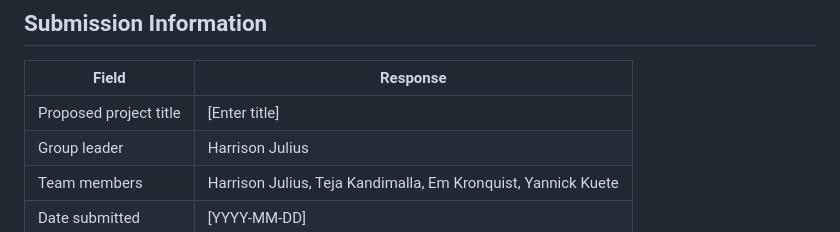
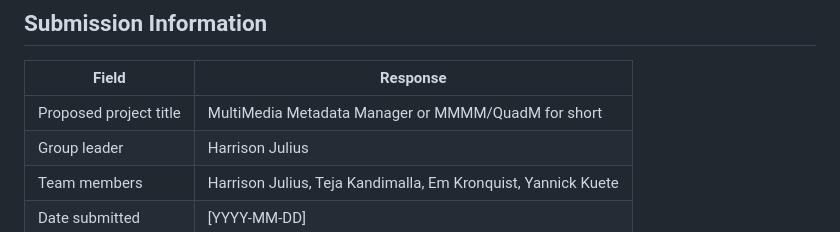
Before and after one commit to University-of-Colorado-Anschutz-Denver/CSCI-3508-Group-6, a Markdown page: documentation/01-project-proposal.md, the part around the change. GitHub-like rendering.

Commit message:
Project Name

```diff
--- a/documentation/01-project-proposal.md
+++ b/documentation/01-project-proposal.md
@@ -6,7 +6,7 @@ Complete this proposal and submit it for approval before beginning the full proj
 
 | Field | Response |
 | --- | --- |
-| Proposed project title | [Enter title] |
+| Proposed project title | MultiMedia Metadata Manager or MMMM/QuadM for short |
 | Group leader | Harrison Julius |
 | Team members | Harrison Julius, Teja Kandimalla, Em Kronquist, Yannick Kuete |
 | Date submitted | [YYYY-MM-DD] |
```
